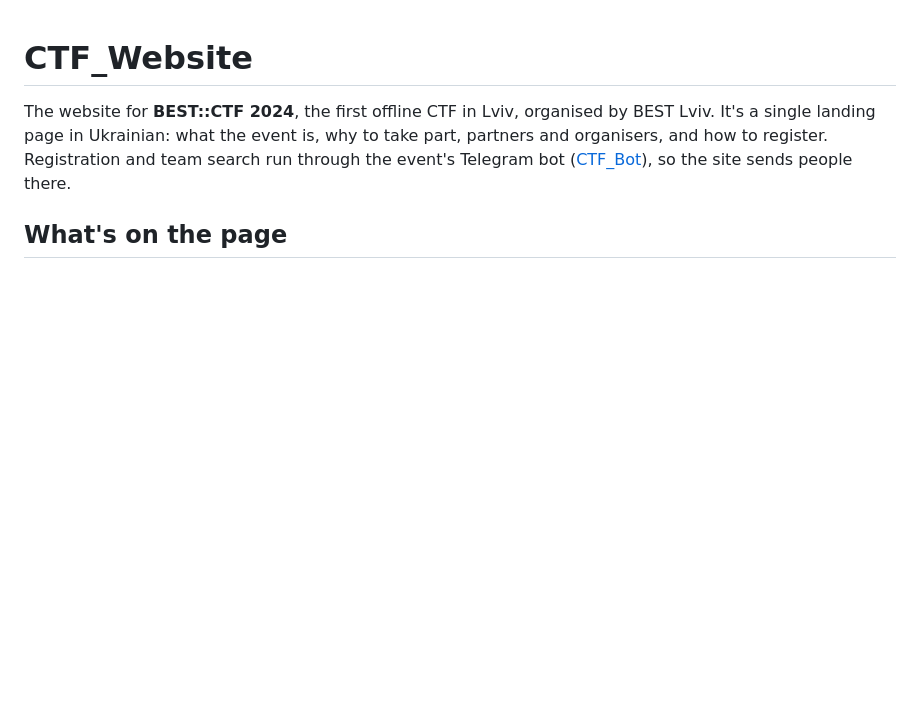
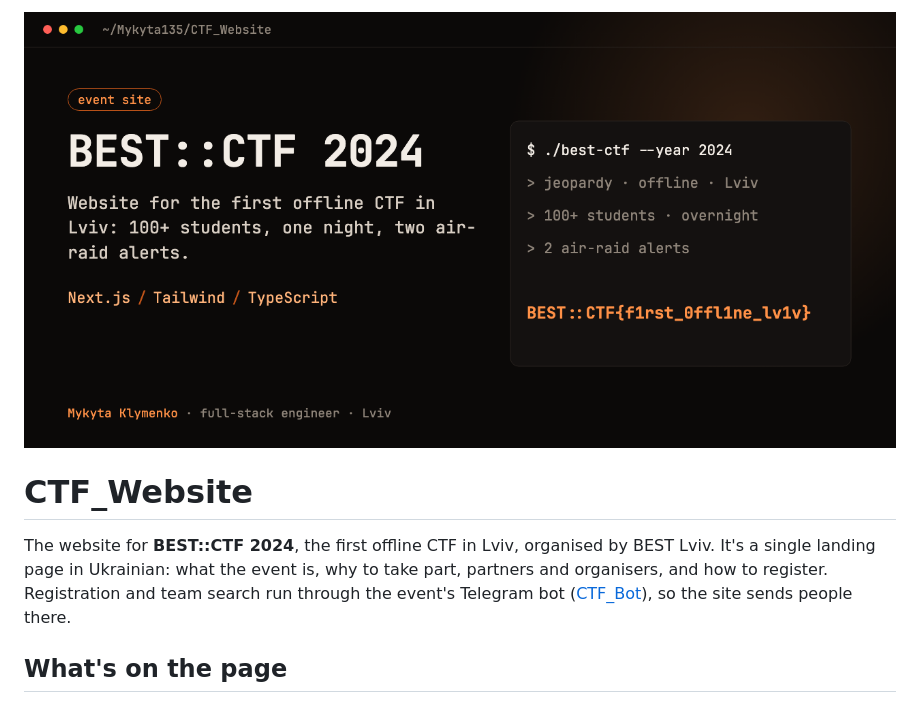
Before and after one commit to Mykyta135/CTF_Website, a Markdown page: README.md, the part around the change. Rendered like a GitHub page; pictures changed too: .github/cover.png (added); blank space fills up the shorter version.

Commit message:
docs: add cover image
Co-Authored-By: Claude Opus 5.5 <noreply@anthropic.com>

```diff
--- a/README.md
+++ b/README.md
@@ -1,3 +1,5 @@
+<img src=".github/cover.png" alt="CTF_Website" width="100%">
+
 # CTF_Website
 
 The website for **BEST::CTF 2024**, the first offline CTF in Lviv, organised by BEST Lviv. It's a single landing page in Ukrainian: what the event is, why to take part, partners and organisers, and how to register. Registration and team search run through the event's Telegram bot ([CTF_Bot](https://github.com/Mykyta135/CTF_Bot)), so the site sends people there.
```
